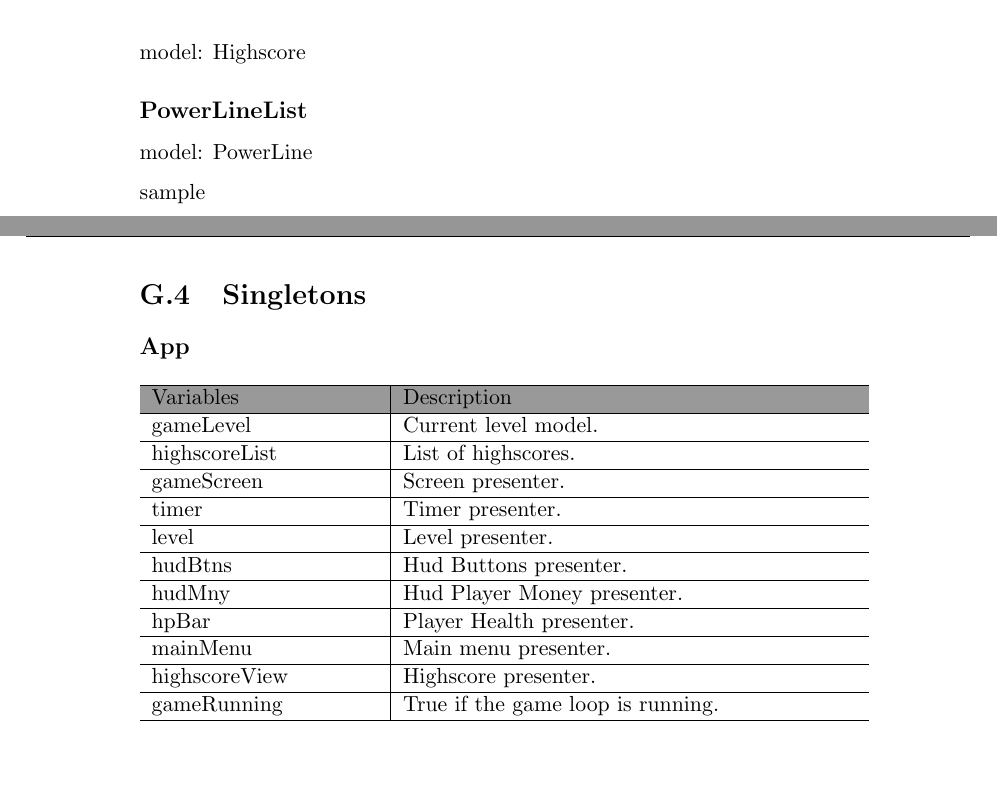
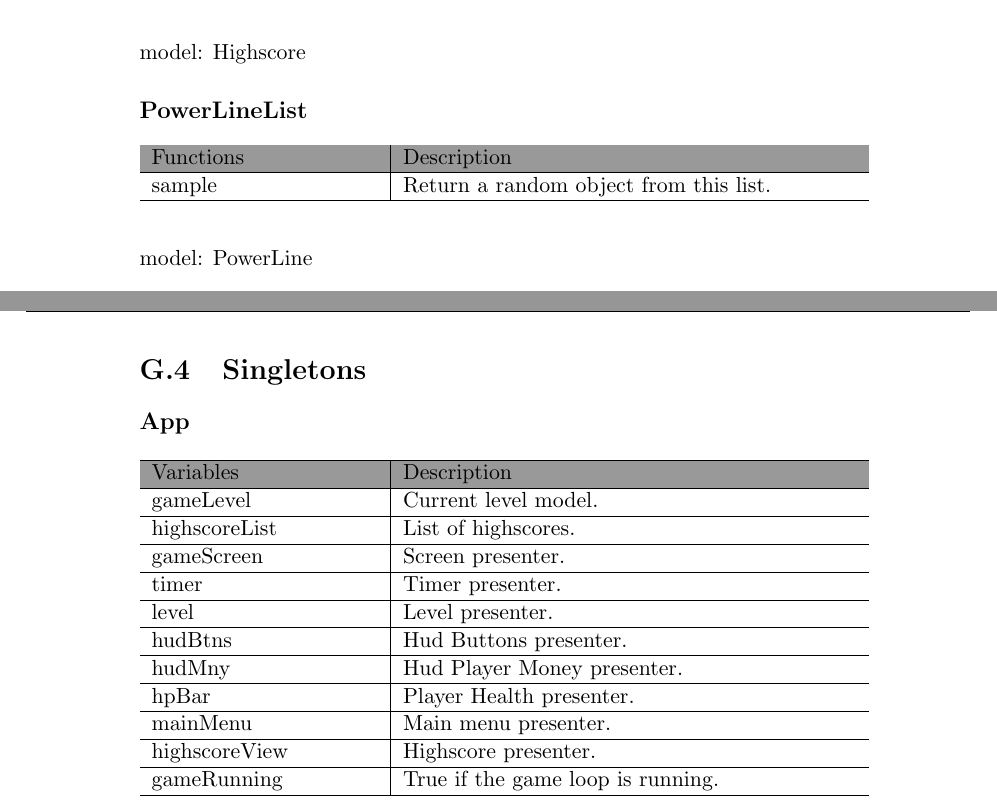
Before and after one commit to kpro-gr10/report, a LaTeX thesis (main.tex, which reads appendix/codeDocumentation.tex): two parts of pages 167 and 168 of 171, joined at a grey line, cut so that both start at the same text, the shorter picture padded with empty space. Compiled offline with pdfLaTeX.

Commit message:
Finished.

```diff
--- a/appendix/codeDocumentation.tex
+++ b/appendix/codeDocumentation.tex
@@ -375,9 +375,16 @@ The code documentation lists the JavaScript objects in bold, followed by a list
 
 \subsection*{PowerLineList}
 
+	\begin{table}[H]
+	\begin{tabular}{p{4cm} | p{8cm} }
+	\hline
+	\rowcolor{gray}
+	Functions & Description \\ \hline
+	sample & Return a random object from this list. \\ \hline
+	\end{tabular}
+	\end{table}
+
 	model: PowerLine
-
-	sample
 
 \clearpage
 
```
